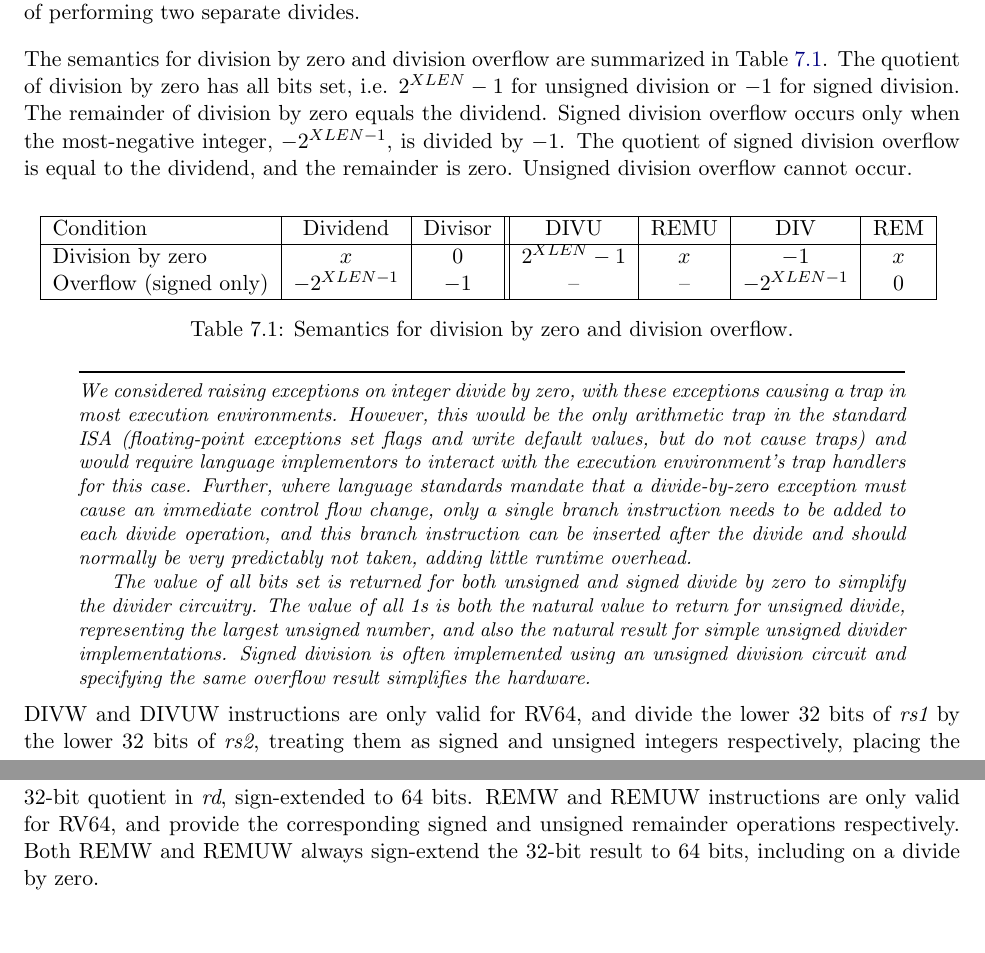
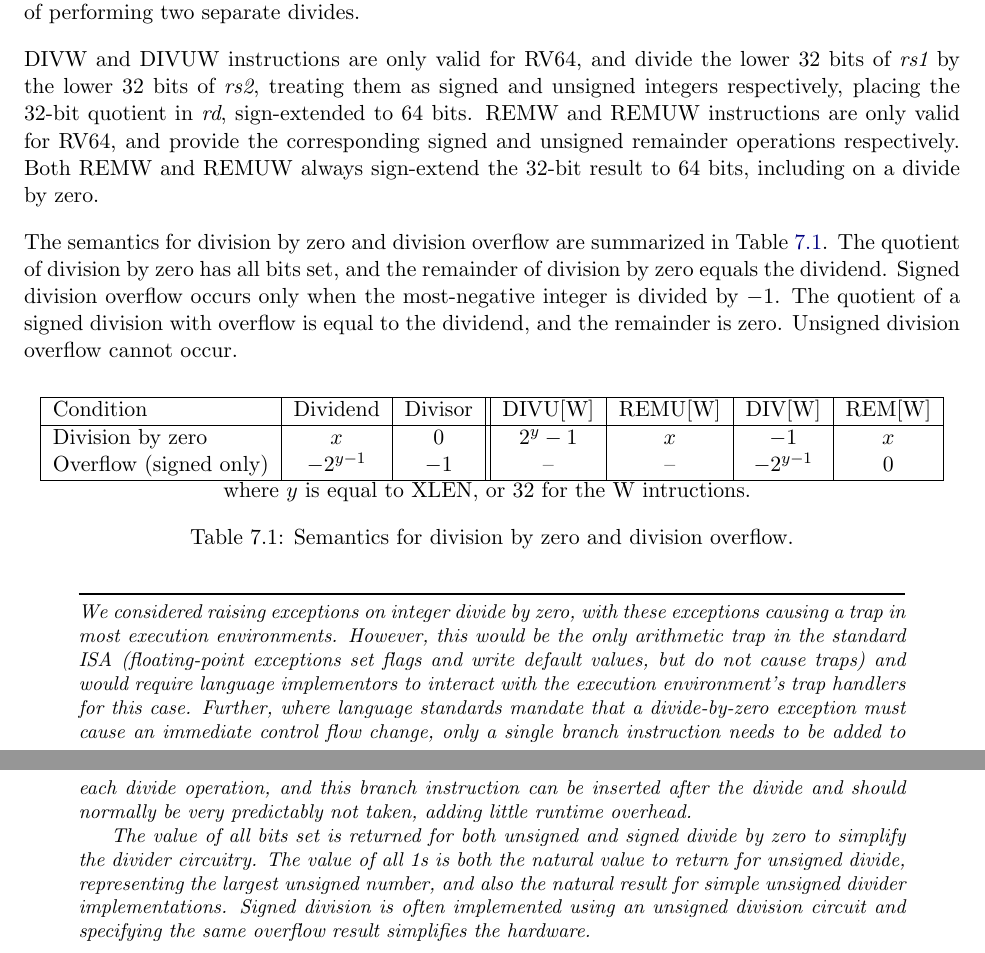
Before and after one commit to riscv/riscv-isa-manual, a LaTeX thesis (src/riscv-spec.tex, which reads src/m.tex): two parts of pages 64 and 65 of 237, joined at a grey line, cut so that both start at the same text, the shorter picture padded with empty space. Compiled offline with pdfLaTeX.

Commit message:
Specify division by zero for DIVW, DIVUW, REMW, REMUW

```diff
--- a/src/m.tex
+++ b/src/m.tex
@@ -101,25 +101,33 @@ cannot be the same as {\em rs1} or {\em rs2}).  Microarchitectures can
 then fuse these into a single divide operation instead of performing
 two separate divides.
 
-The semantics for division by zero and division overflow are
-summarized in Table~\ref{tab:divby0}.  The quotient of division by
-zero has all bits set, i.e. $2^{XLEN}-1$ for unsigned division or $-1$
-for signed division.  The remainder of division by zero equals the
-dividend.  Signed division overflow occurs only when the most-negative
-integer, $-2^{XLEN-1}$, is divided by $-1$.  The quotient of signed
-division overflow is equal to the dividend, and the remainder is zero.
-Unsigned division overflow cannot occur.
+DIVW and DIVUW instructions are only valid for RV64, and divide the
+lower 32 bits of {\em rs1} by the lower 32 bits of {\em rs2}, treating
+them as signed and unsigned integers respectively, placing the 32-bit
+quotient in {\em rd}, sign-extended to 64 bits.  REMW and REMUW
+instructions are only valid for RV64, and provide the corresponding
+signed and unsigned remainder operations respectively. Both REMW and
+REMUW always sign-extend the 32-bit result to 64 bits, including on a
+divide by zero.
+
+The semantics for division by zero and division overflow are summarized in
+Table~\ref{tab:divby0}.  The quotient of division by zero has all bits set, and
+the remainder of division by zero equals the dividend.  Signed division overflow
+occurs only when the most-negative integer is divided by $-1$.  The quotient of
+a signed division with overflow is equal to the dividend, and the remainder is
+zero. Unsigned division overflow cannot occur.
 
 \vspace{0.1in}
 \begin{table}[h]
 \center
 \begin{tabular}{|l|c|c||c|c|c|c|}
 \hline
-Condition              & Dividend      & Divisor & DIVU         & REMU & DIV           & REM  \\ \hline
-Division by zero       & $x$           & 0       & $2^{XLEN}-1$ & $x$  & $-1$          & $x$  \\
-Overflow (signed only) & $-2^{XLEN-1}$ & $-1$    & --           & --   & $-2^{XLEN-1}$ & 0    \\
+Condition              & Dividend   & Divisor & DIVU[W]   & REMU[W] & DIV[W]     & REM[W] \\ \hline
+Division by zero       & $x$        & 0       & $2^{y}-1$ & $x$     & $-1$       & $x$    \\
+Overflow (signed only) & $-2^{y-1}$ & $-1$    & --        & --      & $-2^{y-1}$ & 0      \\
 \hline
 \end{tabular}
+where $y$ is equal to XLEN, or 32 for the W intructions.
 \caption{Semantics for division by zero and division overflow.}
 \label{tab:divby0}
 \end{table}
@@ -146,12 +154,3 @@ unsigned divider implementations.  Signed division is often
 implemented using an unsigned division circuit and specifying the same
 overflow result simplifies the hardware.
 \end{commentary}
-
-DIVW and DIVUW instructions are only valid for RV64, and divide the
-lower 32 bits of {\em rs1} by the lower 32 bits of {\em rs2}, treating
-them as signed and unsigned integers respectively, placing the 32-bit
-quotient in {\em rd}, sign-extended to 64 bits.  REMW and REMUW
-instructions are only valid for RV64, and provide the corresponding
-signed and unsigned remainder operations respectively. Both REMW and
-REMUW always sign-extend the 32-bit result to 64 bits, including on a
-divide by zero.
```
